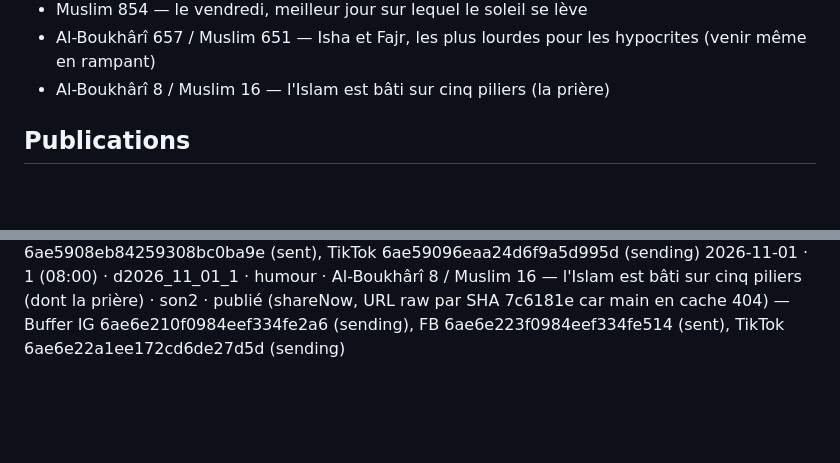
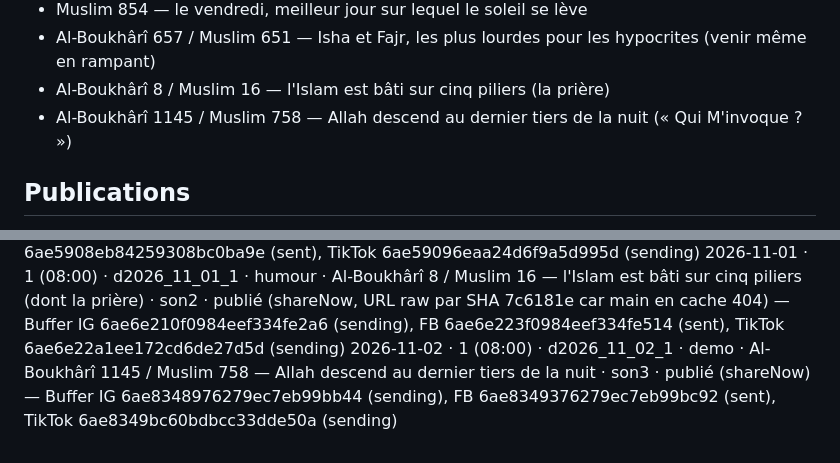
Before and after one commit to 6s65r95w6r-hue/salwaa-auto, a Markdown page: historique.md, 2 parts joined by grey strips. GitHub-like rendering; blank space fills up the shorter version.

Commit message:
Historique: d2026_11_02_1
Co-Authored-By: Claude Sonnet 5.5 <noreply@anthropic.com>
Claude-Session: https://claude.ai/code/session_01SB7W31m8XfyfVqVrcpHqBE

```diff
--- a/historique.md
+++ b/historique.md
@@ -30,6 +30,7 @@ Format : date · créneau · id · type · hadith (source) · son · statut
 - Muslim 854 — le vendredi, meilleur jour sur lequel le soleil se lève
 - Al-Boukhârî 657 / Muslim 651 — Isha et Fajr, les plus lourdes pour les hypocrites (venir même en rampant)
 - Al-Boukhârî 8 / Muslim 16 — l'Islam est bâti sur cinq piliers (la prière)
+- Al-Boukhârî 1145 / Muslim 758 — Allah descend au dernier tiers de la nuit (« Qui M'invoque ? »)
 
 ## Publications
 2026-10-24 · test (brouillons Buffer, non publié) · d2026_10_24_t · theme · Al-Boukhârî 1 / Muslim 1907 — les actes ne valent que par les intentions · son2 · validé par Karim
@@ -48,3 +49,4 @@ Format : date · créneau · id · type · hadith (source) · son · statut
 2026-10-30 · 1 (08:00) · d2026_10_30_1 · theme · Muslim 854 — le vendredi, meilleur jour sur lequel le soleil se lève (Jumu'a / Al-Kahf) · son3 · publié (shareNow) — Buffer IG 6ae43f65a83a7fb63c9b9612 (sending), FB 6ae43f6fba1ca51fd3fd2fd7 (sent), TikTok 6ae43f77a83a7fb63c9b984b (sending)
 2026-10-31 · 1 (08:00) · d2026_10_31_1 · serieux · Al-Boukhârî 657 / Muslim 651 — Isha et Fajr, les plus lourdes, y venir même en rampant · son4 · publié (shareNow) — Buffer IG 6ae59083ceb491e585e00f94 (sending), FB 6ae5908eb84259308bc0ba9e (sent), TikTok 6ae59096eaa24d6f9a5d995d (sending)
 2026-11-01 · 1 (08:00) · d2026_11_01_1 · humour · Al-Boukhârî 8 / Muslim 16 — l'Islam est bâti sur cinq piliers (dont la prière) · son2 · publié (shareNow, URL raw par SHA 7c6181e car main en cache 404) — Buffer IG 6ae6e210f0984eef334fe2a6 (sending), FB 6ae6e223f0984eef334fe514 (sent), TikTok 6ae6e22a1ee172cd6de27d5d (sending)
+2026-11-02 · 1 (08:00) · d2026_11_02_1 · demo · Al-Boukhârî 1145 / Muslim 758 — Allah descend au dernier tiers de la nuit · son3 · publié (shareNow) — Buffer IG 6ae8348976279ec7eb99bb44 (sending), FB 6ae8349376279ec7eb99bc92 (sent), TikTok 6ae8349bc60bdbcc33dde50a (sending)
```
